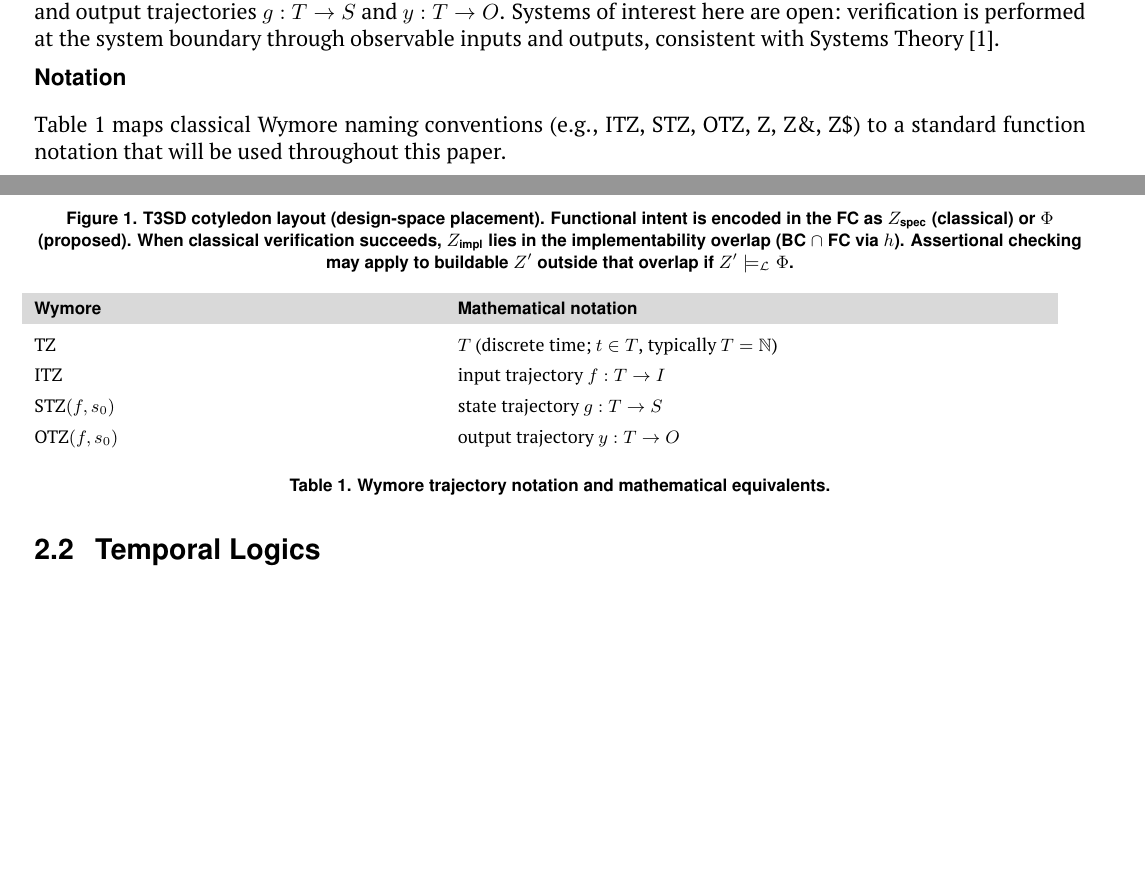
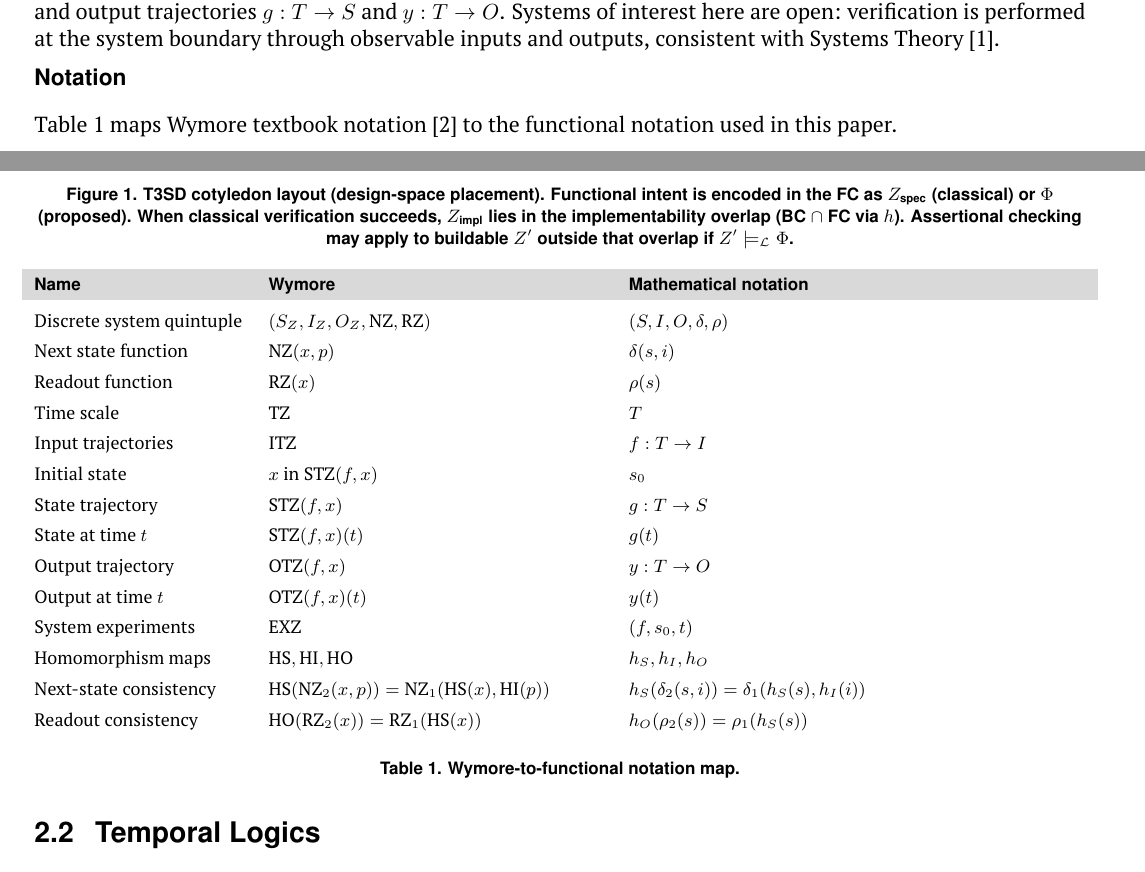
Before and after one commit to mckib2/wymore, a LaTeX document (papers/ltl_paper/main.tex): two parts of pages 2 and 3 of 13 before the commit and two parts of pages 2 and 3 of 14 after it, joined at a grey line, cut so that both start at the same text, the shorter picture padded with empty space. Compiled offline with pdfLaTeX.

Commit message:
WIP: fix notation table

```diff
--- a/papers/ltl_paper/main.tex
+++ b/papers/ltl_paper/main.tex
@@ -291,21 +291,31 @@ Figure~\ref{fig:t3sd-cotyledons} situates both verification readings within the
 We restrict attention to the subset of system designs that can be expressed within Wymore's discrete systems (DSYSTEMS): a deterministic 5-tuple $Z = (S, I, O, \delta, \rho)$ with state set $S$, input set $I$, output set $O$, transition function $\delta$, and readout $\rho$ \parencite{Wymore1993}. Time index $t \in T$ advances in discrete, atomic ticks while state components may be continuous-valued at each tick (e.g., $x,y \in \mathbb{R}$).  ``Discrete system'' here refers to the clock, not to finite or integer-valued states. Verification in this paper evaluates properties at tick boundaries. Wymore explicitly allows $S$, $I$, and $O$ to be \emph{not-necessarily-finite}, i.e., possibly infinite, compared to finite state machines only. Given an input trajectory $f: T \to I$ and initial state $s_0 \in S$, Wymore's trajectory theorems yield unique state and output trajectories $g: T \to S$ and $y: T \to O$. Systems of interest here are open: verification is performed at the system boundary through observable inputs and outputs, consistent with Systems Theory \parencite{salado2019mbse}.
 
 \miniheading{Notation}
-Table~\ref{tab:notation} maps classical Wymore naming conventions (e.g., ITZ, STZ, OTZ, Z, Z\&, Z\$) to a standard function notation that will be used throughout this paper.
+Table~\ref{tab:notation} maps Wymore textbook notation \parencite{Wymore1993} to the functional notation used in this paper.
 
 \begingroup
 \renewcommand{\arraystretch}{1.4}
 \footnotesize
-\begin{tabularx}{\textwidth}{@{}A{0.38\textwidth} A{0.56\textwidth}@{}}
+\begin{tabularx}{\textwidth}{@{}A{0.20\textwidth} A{0.32\textwidth} >{\raggedright\arraybackslash}X@{}}
     \rowcolor{tableheader}
-    \headingfont\bfseries Wymore & \headingfont\bfseries Mathematical notation \\
+    \headingfont\bfseries Name & \headingfont\bfseries Wymore & \headingfont\bfseries Mathematical notation \\
     \addlinespace[3pt]
-    TZ & $T$ (discrete time; $t \in T$, typically $T = \mathbb{N}$) \\
-    ITZ & input trajectory $f: T \to I$ \\
-    STZ$(f, s_0)$ & state trajectory $g: T \to S$ \\
-    OTZ$(f, s_0)$ & output trajectory $y: T \to O$ \\
+    Discrete system quintuple & $(S_Z, I_Z, O_Z, \text{NZ}, \text{RZ})$ & $(S, I, O, \delta, \rho)$ \\
+    Next state function & $\text{NZ}(x, p)$ & $\delta(s, i)$ \\
+    Readout function & $\text{RZ}(x)$ & $\rho(s)$ \\
+    Time scale & $\text{TZ}$ & $T$ \\
+    Input trajectories & $\text{ITZ}$ & $f : T \to I$ \\
+    Initial state & $x$ in $\text{STZ}(f, x)$ & $s_0$ \\
+    State trajectory & $\text{STZ}(f, x)$ & $g : T \to S$ \\
+    State at time $t$ & $\text{STZ}(f, x)(t)$ & $g(t)$ \\
+    Output trajectory & $\text{OTZ}(f, x)$ & $y : T \to O$ \\
+    Output at time $t$ & $\text{OTZ}(f, x)(t)$ & $y(t)$ \\
+    System experiments & $\text{EXZ}$ & $(f, s_0, t)$ \\
+    Homomorphism maps & $\text{HS}, \text{HI}, \text{HO}$ & $h_S, h_I, h_O$ \\
+    Next-state consistency & $\text{HS}(\text{NZ}_2(x,p)) = \text{NZ}_1(\text{HS}(x), \text{HI}(p))$ & $h_S(\delta_2(s,i)) = \delta_1(h_S(s), h_I(i))$ \\
+    Readout consistency & $\text{HO}(\text{RZ}_2(x)) = \text{RZ}_1(\text{HS}(x))$ & $h_O(\rho_2(s)) = \rho_1(h_S(s))$ \\
 \end{tabularx}
-\captionof{table}{Wymore trajectory notation and mathematical equivalents.}
+\captionof{table}{Wymore-to-functional notation map.}
 \label{tab:notation}
 \endgroup
 \vspace{4pt}
```
